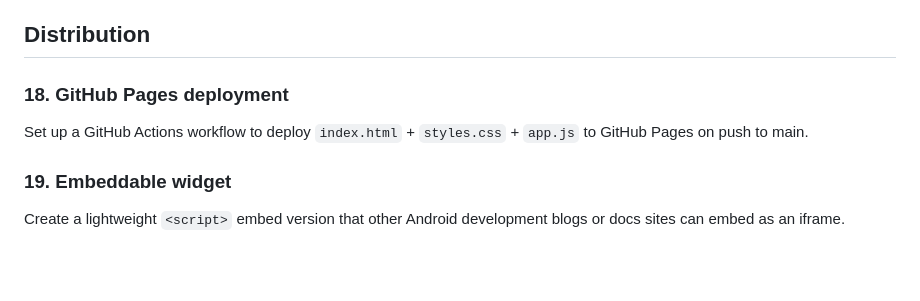
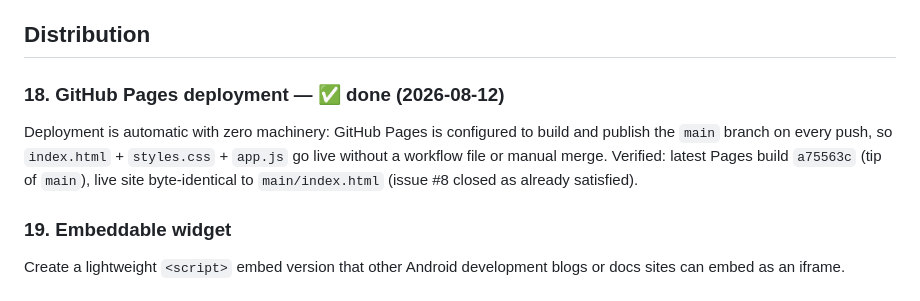
Before and after one commit to teckedd-code2save/pocket-models, a Markdown page: IDEAS.md, the part around the change. GitHub-like rendering; blank space fills up the shorter version.

```diff
--- a/IDEAS.md
+++ b/IDEAS.md
@@ -64,8 +64,9 @@ Structure text strings so the tool can be translated to French, Spanish, Arabic,
 
 ## Distribution
 
-### 18. GitHub Pages deployment
-Set up a GitHub Actions workflow to deploy `index.html` + `styles.css` + `app.js` to GitHub Pages on push to main.
+### 18. GitHub Pages deployment — ✅ done (2026-08-12)
+
+Deployment is automatic with zero machinery: GitHub Pages is configured to build and publish the `main` branch on every push, so `index.html` + `styles.css` + `app.js` go live without a workflow file or manual merge. Verified: latest Pages build `a75563c` (tip of `main`), live site byte-identical to `main/index.html` (issue #8 closed as already satisfied).
 
 ### 19. Embeddable widget
 Create a lightweight `<script>` embed version that other Android development blogs or docs sites can embed as an iframe.
```
Also changed, not shown: AGENTS.md (+6 -7 lines), PENDINGS.md (+5 -5 lines).
